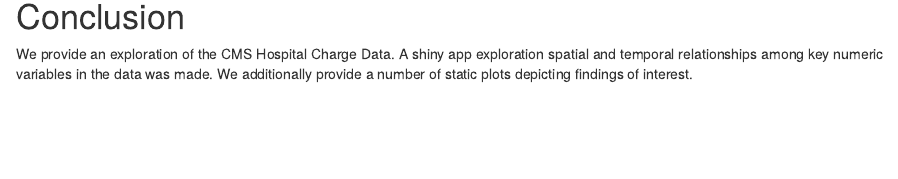
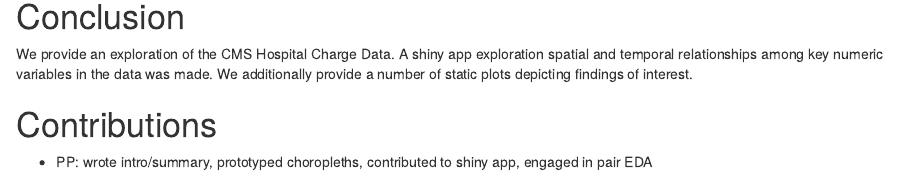
Before and after one commit to ncf-ds/munging2_ejp, an R Markdown document (PlotsOfInterest.Rmd): the page in a window 1100 px wide, from 3290 px down. Rendered offline with R 4.5, knitr and Pandoc, with nearby package versions; some code elsewhere in the file could not run offline.

Commit message:
Added contributions section

```diff
--- a/PlotsOfInterest.Rmd
+++ b/PlotsOfInterest.Rmd
@@ -163,3 +163,8 @@
 # Conclusion
 
 We provide an exploration of the CMS Hospital Charge Data. A shiny app exploration spatial and temporal relationships among key numeric variables in the data was made. We additionally provide a number of static plots depicting findings of interest.
+
+
+# Contributions
+
+* PP: wrote intro/summary, prototyped choropleths, contributed to shiny app, engaged in pair EDA
```
